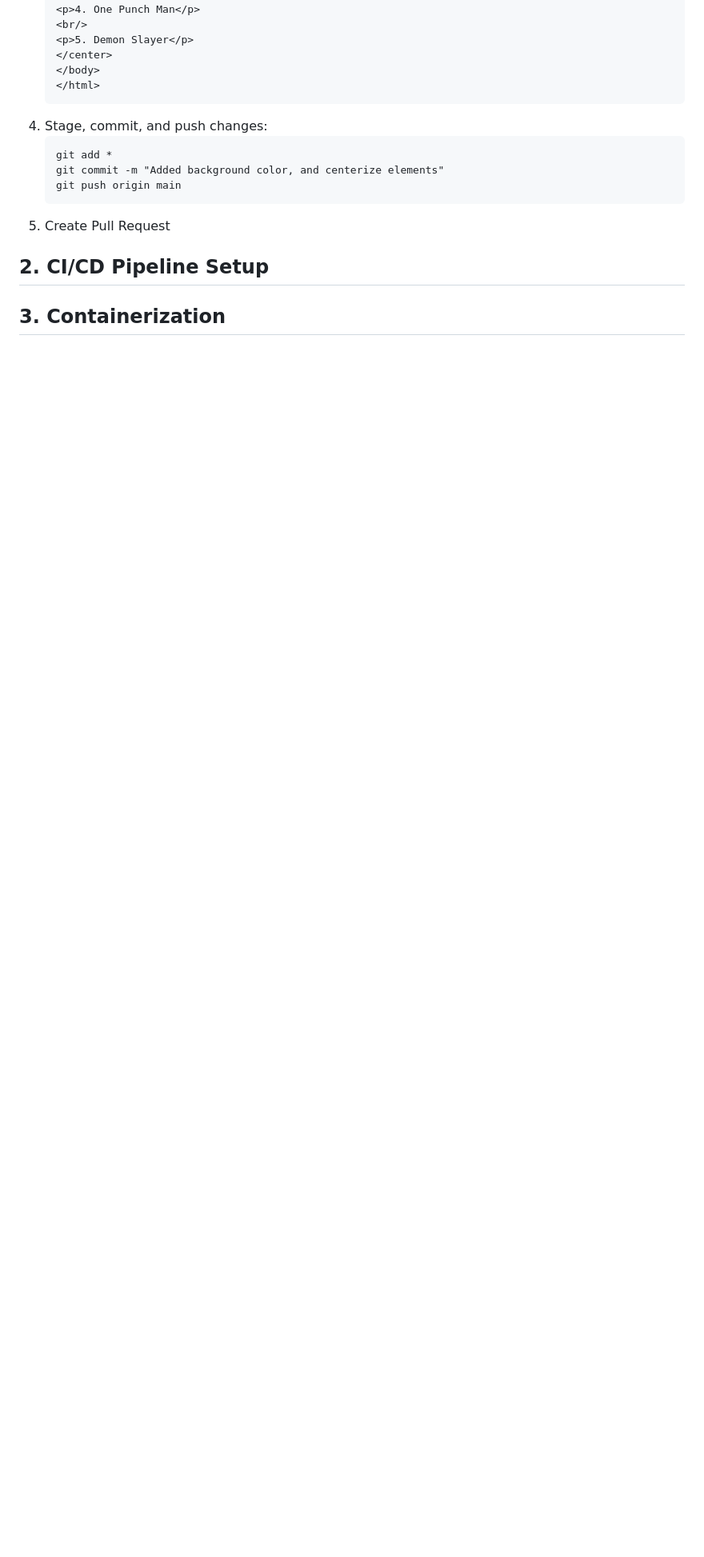
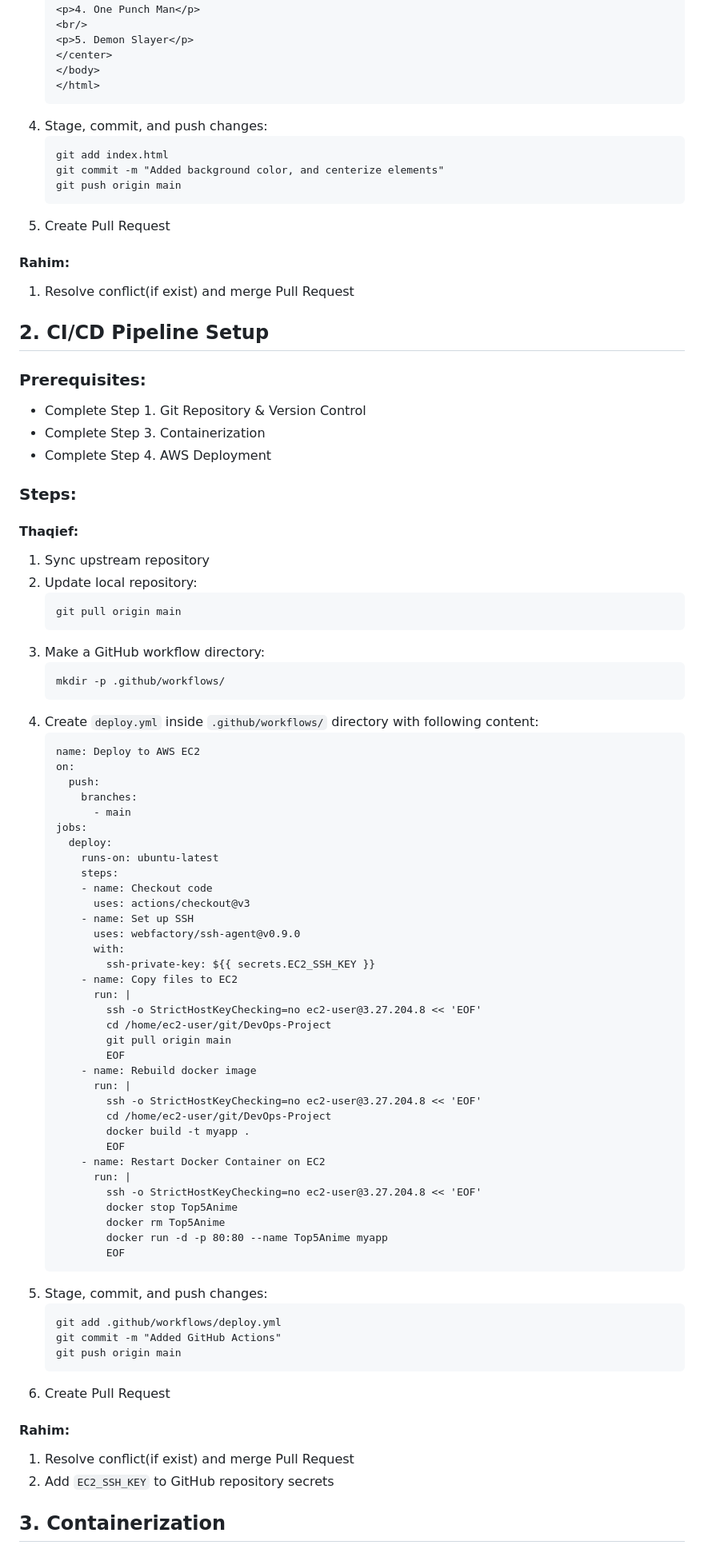
Before and after one commit to rahim-aziz/DevOps-Project, a Markdown page: README.md, the part around the change printed below. Shown: that part at 80% size. Drawn GitHub-style; blank space fills up the shorter version.

````diff
--- a/README.md
+++ b/README.md
@@ -152,12 +157,81 @@
    ```
 4. Stage, commit, and push changes:
    ```
-   git add *
+   git add index.html
    git commit -m "Added background color, and centerize elements"
    git push origin main
    ```
 5. Create Pull Request
 
+#### Rahim:
+1. Resolve conflict(if exist) and merge Pull Request
 
 ## 2. CI/CD Pipeline Setup
+### Prerequisites:
++ Complete Step 1. Git Repository & Version Control
++ Complete Step 3. Containerization
++ Complete Step 4. AWS Deployment
+
+### Steps:
+
+#### Thaqief:
+1. Sync upstream repository
+2. Update local repository:
+   ```
+   git pull origin main
+   ```
+3. Make a GitHub workflow directory:
+   ```
+   mkdir -p .github/workflows/
+   ```
+4. Create `deploy.yml` inside `.github/workflows/` directory with following content:
+   ```
+   name: Deploy to AWS EC2
+   on:
+     push:
+       branches:
+         - main
+   jobs:
+     deploy:
+       runs-on: ubuntu-latest
+       steps:
+       - name: Checkout code
+         uses: actions/checkout@v3
+       - name: Set up SSH
+         uses: webfactory/ssh-agent@v0.9.0
+         with:
+           ssh-private-key: ${{ secrets.EC2_SSH_KEY }}
+       - name: Copy files to EC2
+         run: |
+           ssh -o StrictHostKeyChecking=no ec2-user@3.27.204.8 << 'EOF'
+           cd /home/ec2-user/git/DevOps-Project
+           git pull origin main
+           EOF
+       - name: Rebuild docker image
+         run: |
+           ssh -o StrictHostKeyChecking=no ec2-user@3.27.204.8 << 'EOF'
+           cd /home/ec2-user/git/DevOps-Project
+           docker build -t myapp .
+           EOF
+       - name: Restart Docker Container on EC2
+         run: |
+           ssh -o StrictHostKeyChecking=no ec2-user@3.27.204.8 << 'EOF'
+           docker stop Top5Anime
+           docker rm Top5Anime
+           docker run -d -p 80:80 --name Top5Anime myapp
+           EOF
+   ```
+5. Stage, commit, and push changes:
+   ```
+   git add .github/workflows/deploy.yml
+   git commit -m "Added GitHub Actions"
+   git push origin main
+   ```
+6. Create Pull Request
+
+#### Rahim:
+1. Resolve conflict(if exist) and merge Pull Request
+2. Add `EC2_SSH_KEY` to GitHub repository secrets
+
+
 ## 3. Containerization
````
Also changed, not shown: other parts of README.md (+77 -6 lines).
